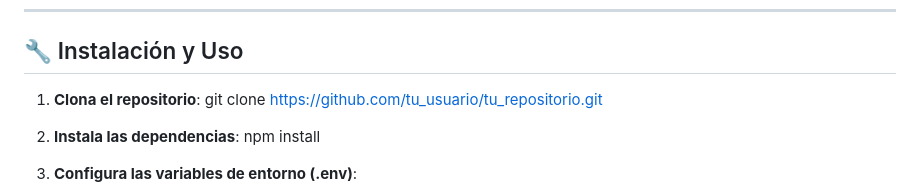
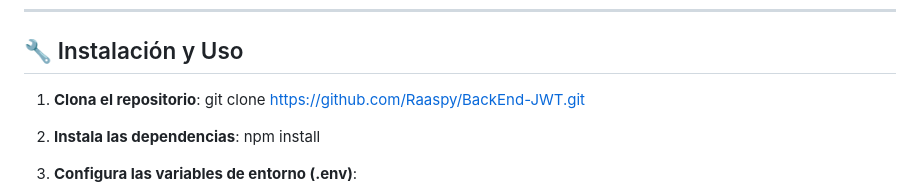
Before and after one commit to Raaspy/BackEnd-JWT, a Markdown page: README.md, the part around the change. GitHub-like rendering.

Commit message:
Cambios aplicados en el archivo README

```diff
--- a/README.md
+++ b/README.md
@@ -44,7 +44,7 @@ Este sistema utiliza JWT para asegurar las sesiones de los usuarios.
 ## 🔧 Instalación y Uso
 
 1. **Clona el repositorio**:
-git clone https://github.com/tu_usuario/tu_repositorio.git
+git clone https://github.com/Raaspy/BackEnd-JWT.git
 
 2. **Instala las dependencias**:
 npm install
```
